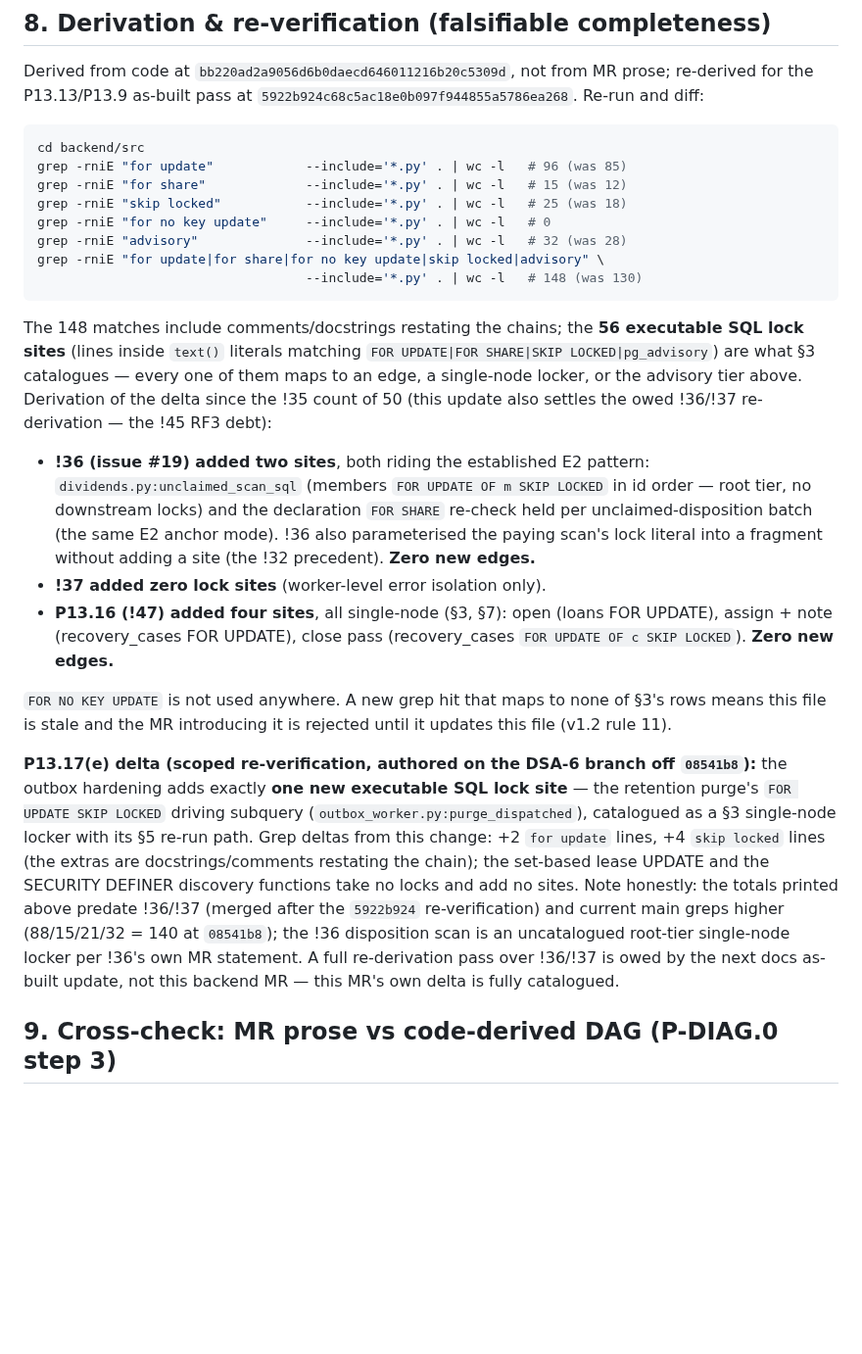
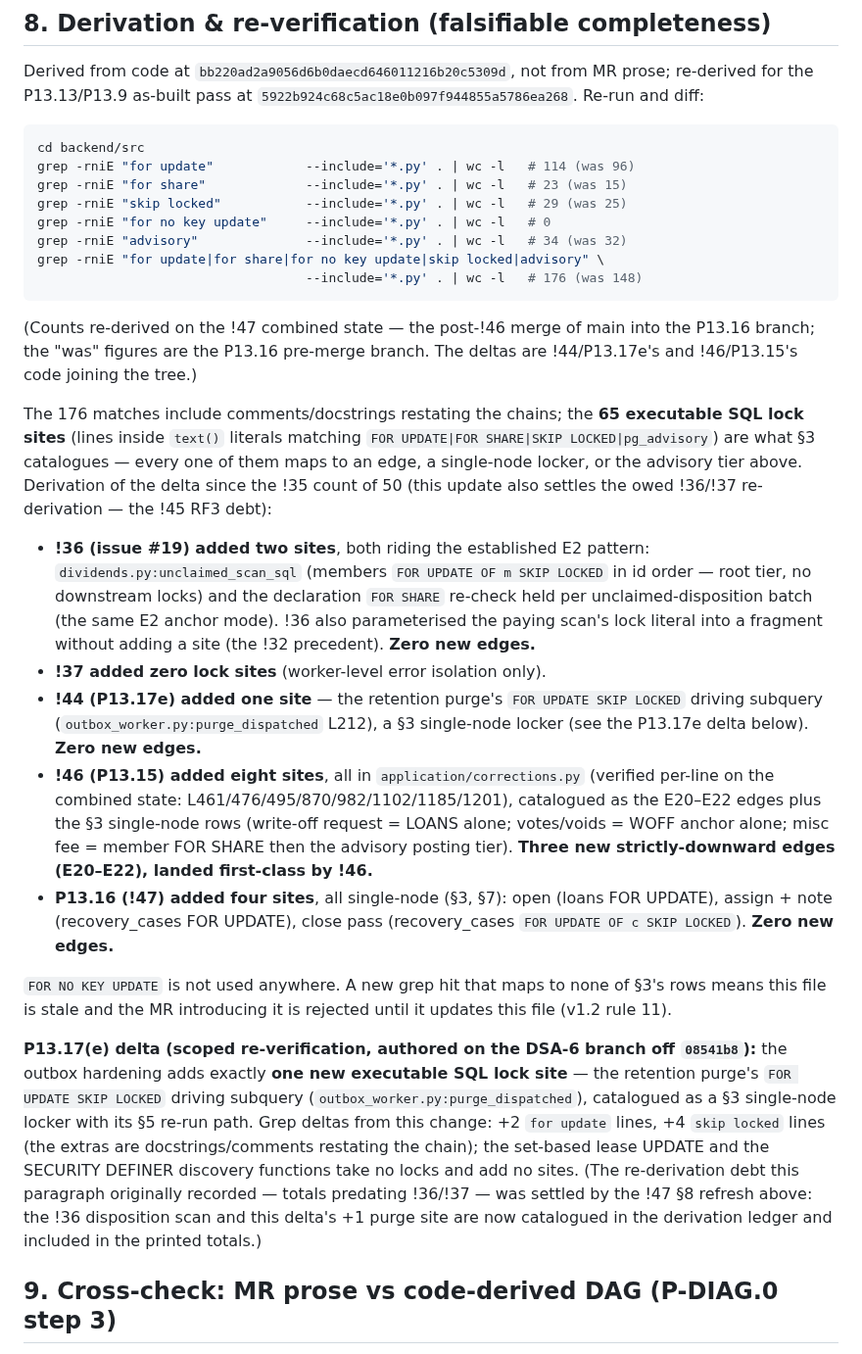
Before and after one commit to Benson-Kim/genesis-sacco, a Markdown page: docs/diagrams/lock-order.md, the part around the change. Shown at 98% size. Drawn GitHub-style; blank space fills up the shorter version.

Commit message:
docs(diagrams): §8 re-derivation on the !47 combined state (rule-12 pass)
Grep totals re-run post-merge of main (!46 squash b4d4fd7 joined the
tree): 114/23/29/0/34 = 176 raw keyword lines. Executable-site ledger
extended with the two tracks the pre-merge branch could not see in its
own tree walk: !44/P13.17e +1 (outbox purge, L212) and !46/P13.15 +8
(corrections.py L461/476/495/870/982/1102/1185/1201, AST-verified on
the combined state) — 50 + 2 + 0 + 1 + 8 + 4 = 65, replacing the
pre-merge 56. The stale 'owed !36/!37 re-derivation' sentence in the
P13.17e delta paragraph is settled by the same refresh.

````diff
--- a/docs/diagrams/lock-order.md
+++ b/docs/diagrams/lock-order.md
@@ -422,17 +422,22 @@ from MR prose; re-derived for the P13.13/P13.9 as-built pass at
 
 ```sh
 cd backend/src
-grep -rniE "for update"            --include='*.py' . | wc -l   # 96 (was 85)
-grep -rniE "for share"             --include='*.py' . | wc -l   # 15 (was 12)
-grep -rniE "skip locked"           --include='*.py' . | wc -l   # 25 (was 18)
+grep -rniE "for update"            --include='*.py' . | wc -l   # 114 (was 96)
+grep -rniE "for share"             --include='*.py' . | wc -l   # 23 (was 15)
+grep -rniE "skip locked"           --include='*.py' . | wc -l   # 29 (was 25)
 grep -rniE "for no key update"     --include='*.py' . | wc -l   # 0
-grep -rniE "advisory"              --include='*.py' . | wc -l   # 32 (was 28)
+grep -rniE "advisory"              --include='*.py' . | wc -l   # 34 (was 32)
 grep -rniE "for update|for share|for no key update|skip locked|advisory" \
-                                   --include='*.py' . | wc -l   # 148 (was 130)
+                                   --include='*.py' . | wc -l   # 176 (was 148)
 ```
 
-The 148 matches include comments/docstrings restating the chains; the
-**56 executable SQL lock sites** (lines inside `text()` literals
+(Counts re-derived on the !47 combined state — the post-!46 merge of
+main into the P13.16 branch; the "was" figures are the P13.16
+pre-merge branch. The deltas are !44/P13.17e's and !46/P13.15's code
+joining the tree.)
+
+The 176 matches include comments/docstrings restating the chains; the
+**65 executable SQL lock sites** (lines inside `text()` literals
 matching `FOR UPDATE|FOR SHARE|SKIP LOCKED|pg_advisory`) are what §3
 catalogues — every one of them maps to an edge, a single-node locker,
 or the advisory tier above. Derivation of the delta since the !35
@@ -447,6 +452,17 @@ the !45 RF3 debt):
     also parameterised the paying scan's lock literal into a fragment
     without adding a site (the !32 precedent). **Zero new edges.**
   * **!37 added zero lock sites** (worker-level error isolation only).
+  * **!44 (P13.17e) added one site** — the retention purge's
+    `FOR UPDATE SKIP LOCKED` driving subquery
+    (`outbox_worker.py:purge_dispatched` L212), a §3 single-node
+    locker (see the P13.17e delta below). **Zero new edges.**
+  * **!46 (P13.15) added eight sites**, all in
+    `application/corrections.py` (verified per-line on the combined
+    state: L461/476/495/870/982/1102/1185/1201), catalogued as the
+    E20–E22 edges plus the §3 single-node rows (write-off request =
+    LOANS alone; votes/voids = WOFF anchor alone; misc fee = member
+    FOR SHARE then the advisory posting tier). **Three new
+    strictly-downward edges (E20–E22), landed first-class by !46.**
   * **P13.16 (!47) added four sites**, all single-node (§3, §7):
     open (loans FOR UPDATE), assign + note (recovery_cases FOR
     UPDATE), close pass (recovery_cases `FOR UPDATE OF c SKIP
@@ -465,13 +481,11 @@ catalogued as a §3 single-node locker with its §5 re-run path. Grep
 deltas from this change: +2 `for update` lines, +4 `skip locked`
 lines (the extras are docstrings/comments restating the chain); the
 set-based lease UPDATE and the SECURITY DEFINER discovery functions
-take no locks and add no sites. Note honestly: the totals printed
-above predate !36/!37 (merged after the `5922b924` re-verification)
-and current main greps higher (88/15/21/32 = 140 at `08541b8`); the
-!36 disposition scan is an uncatalogued root-tier single-node locker
-per !36's own MR statement. A full re-derivation pass over !36/!37 is
-owed by the next docs as-built update, not this backend MR — this MR's
-own delta is fully catalogued.
+take no locks and add no sites. (The re-derivation debt this
+paragraph originally recorded — totals predating !36/!37 — was
+settled by the !47 §8 refresh above: the !36 disposition scan and
+this delta's +1 purge site are now catalogued in the derivation
+ledger and included in the printed totals.)
 
 ## 9. Cross-check: MR prose vs code-derived DAG (P-DIAG.0 step 3)
 
````
